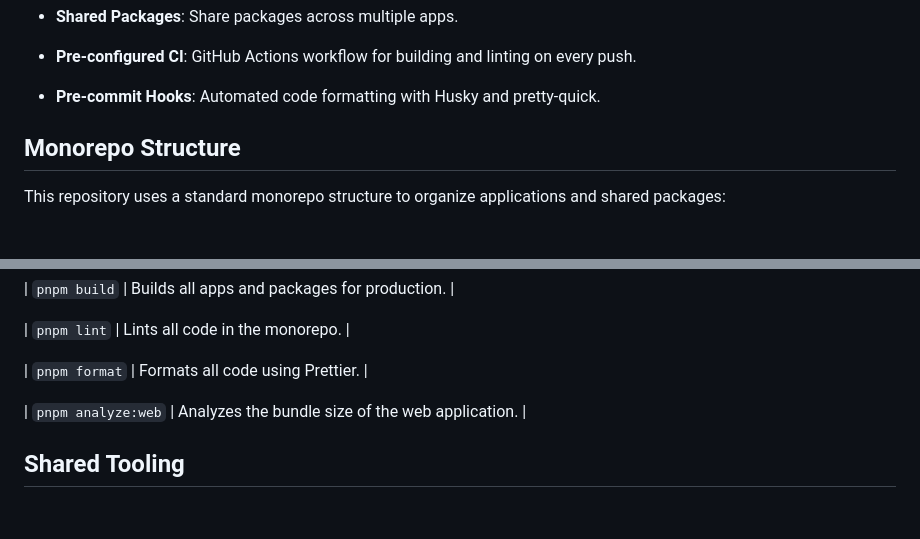
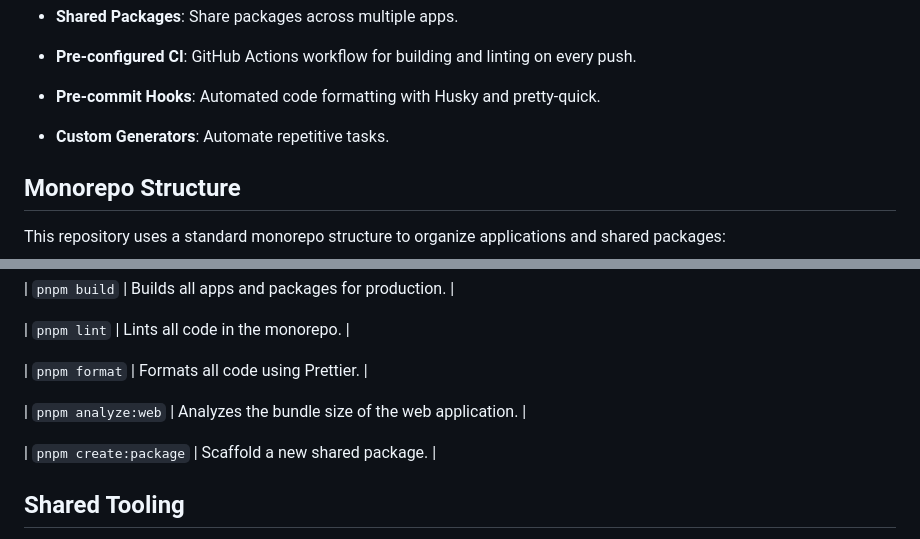
Before and after one commit to OpenSolve/turborepo-starter, a Markdown page: README.md, 2 parts joined by grey strips. GitHub-like rendering; blank space fills up the shorter version.

Commit message:
update docs with information for generators

```diff
--- a/README.md
+++ b/README.md
@@ -22,6 +22,8 @@ This provides a structured and scalable starting point and you can add new tools
 - **Pre-configured CI**: GitHub Actions workflow for building and linting on every push.
 
 - **Pre-commit Hooks**: Automated code formatting with Husky and pretty-quick.
+
+- **Custom Generators**: Automate repetitive tasks.
 
 ## Monorepo Structure
 
@@ -125,6 +127,8 @@ Here are some of the most important scripts available at the root of the project
 
 | `pnpm analyze:web` | Analyzes the bundle size of the web application. |
 
+| `pnpm create:package` | Scaffold a new shared package. |
+
 ## Shared Tooling
 
 This starter is configured with shared ESLint and TypeScript configurations to ensure consistency across the entire codebase.
```
